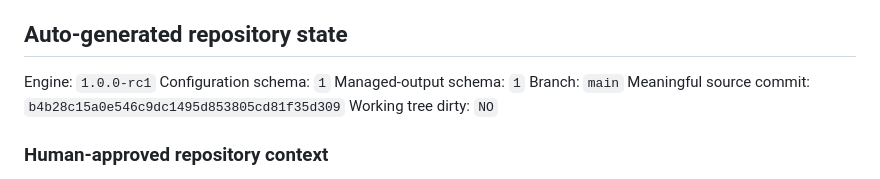
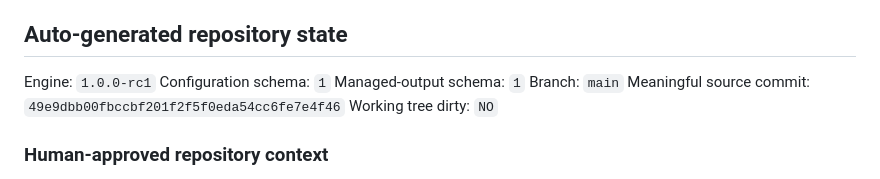
Before and after one commit to SYMBEYOND/symbeyond_website, a Markdown page: REPO_BOOT.md, the part around the change. GitHub-like rendering.

Commit message:
docs: auto-update REPO_BOOT

```diff
--- a/REPO_BOOT.md
+++ b/REPO_BOOT.md
@@ -156,7 +156,7 @@ Engine: `1.0.0-rc1`
 Configuration schema: `1`
 Managed-output schema: `1`
 Branch: `main`
-Meaningful source commit: `b4b28c15a0e546c9dc1495d853805cd81f35d309`
+Meaningful source commit: `49e9dbb00fbccbf201f2f5f0eda54cc6fe7e4f46`
 Working tree dirty: `NO`
 
 ### Human-approved repository context
```
